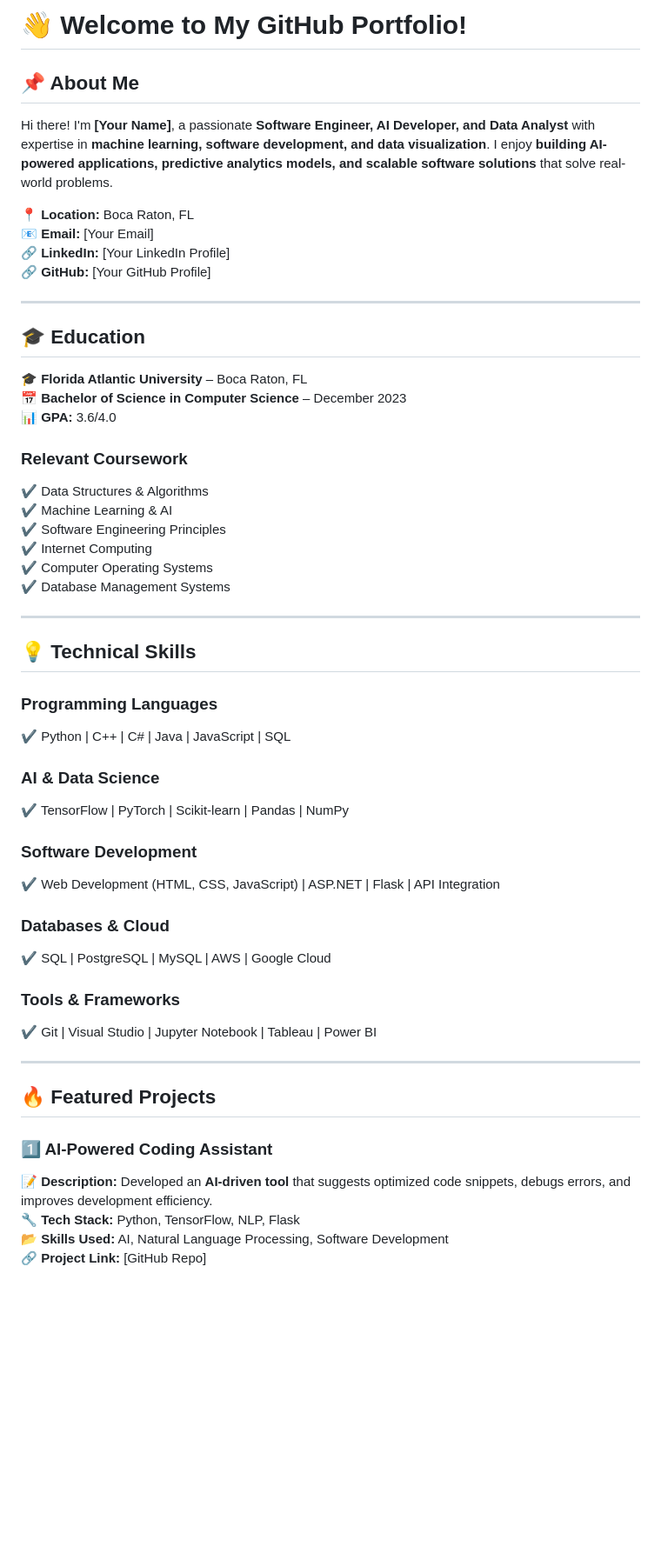
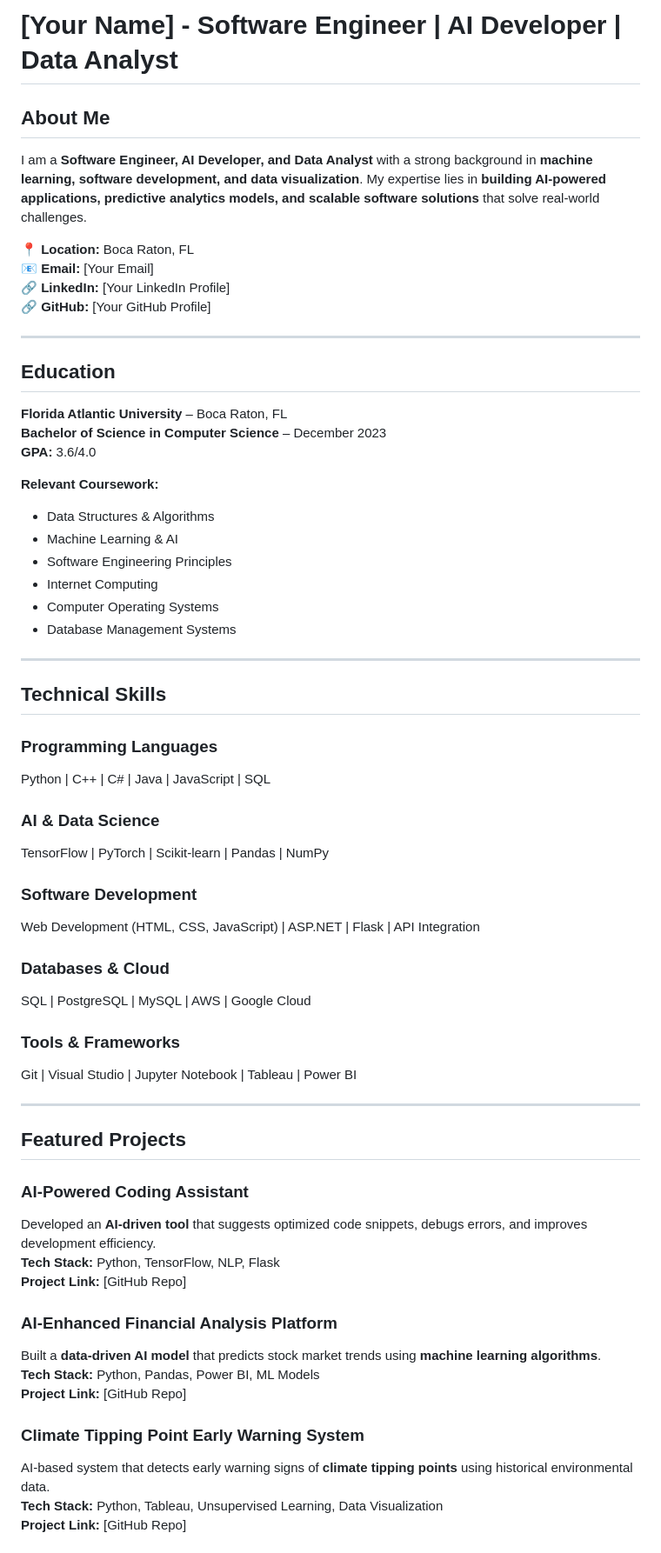
Before and after one commit to Nitheesh0217/https-github.com-Nitheesh0217, a Markdown page: README.md, the part around one of its changes. Shown at 87% size. Rendered like a GitHub page; blank space fills up the shorter version.

```diff
--- a/README.md
+++ b/README.md
@@ -1,8 +1,8 @@
-# 👋 Welcome to My GitHub Portfolio!
+# [Your Name] - Software Engineer | AI Developer | Data Analyst
 
-## 📌 About Me
+## About Me
 
-Hi there! I'm **[Your Name]**, a passionate **Software Engineer, AI Developer, and Data Analyst** with expertise in **machine learning, software development, and data visualization**. I enjoy **building AI-powered applications, predictive analytics models, and scalable software solutions** that solve real-world problems.
+I am a **Software Engineer, AI Developer, and Data Analyst** with a strong background in **machine learning, software development, and data visualization**. My expertise lies in **building AI-powered applications, predictive analytics models, and scalable software solutions** that solve real-world challenges.
 
 📍 **Location:** Boca Raton, FL
 📧 **Email:** [Your Email]
@@ -11,45 +11,55 @@ Hi there! I'm **[Your Name]**, a passionate **Software Engineer, AI Developer, a
 
 ---
 
-## 🎓 Education
+## Education
 
-🎓 **Florida Atlantic University** – Boca Raton, FL
-📅 **Bachelor of Science in Computer Science** – December 2023
-📊 **GPA:** 3.6/4.0
+**Florida Atlantic University** – Boca Raton, FL
+**Bachelor of Science in Computer Science** – December 2023
+**GPA:** 3.6/4.0
 
-### **Relevant Coursework**
-✔ Data Structures & Algorithms
-✔ Machine Learning & AI
-✔ Software Engineering Principles
-✔ Internet Computing
-✔ Computer Operating Systems
-✔ Database Management Systems
+**Relevant Coursework:**
+- Data Structures & Algorithms
+- Machine Learning & AI
+- Software Engineering Principles
+- Internet Computing
+- Computer Operating Systems
+- Database Management Systems
 
 ---
 
-## 💡 Technical Skills
+## Technical Skills
 
-### **Programming Languages**
-✔ Python | C++ | C# | Java | JavaScript | SQL
+### Programming Languages
+Python | C++ | C# | Java | JavaScript | SQL
 
-### **AI & Data Science**
-✔ TensorFlow | PyTorch | Scikit-learn | Pandas | NumPy
+### AI & Data Science
+TensorFlow | PyTorch | Scikit-learn | Pandas | NumPy
 
-### **Software Development**
-✔ Web Development (HTML, CSS, JavaScript) | ASP.NET | Flask | API Integration
+### Software Development
+Web Development (HTML, CSS, JavaScript) | ASP.NET | Flask | API Integration
 
-### **Databases & Cloud**
-✔ SQL | PostgreSQL | MySQL | AWS | Google Cloud
+### Databases & Cloud
+SQL | PostgreSQL | MySQL | AWS | Google Cloud
 
-### **Tools & Frameworks**
-✔ Git | Visual Studio | Jupyter Notebook | Tableau | Power BI
+### Tools & Frameworks
+Git | Visual Studio | Jupyter Notebook | Tableau | Power BI
 
 ---
 
-## 🔥 Featured Projects
+## Featured Projects
 
-### **1️⃣ AI-Powered Coding Assistant**
-📝 **Description:** Developed an **AI-driven tool** that suggests optimized code snippets, debugs errors, and improves development efficiency.
-🔧 **Tech Stack:** Python, TensorFlow, NLP, Flask
-📂 **Skills Used:** AI, Natural Language Processing, Software Development
-🔗 **Project Link:** [GitHub Repo]
+### AI-Powered Coding Assistant
+Developed an **AI-driven tool** that suggests optimized code snippets, debugs errors, and improves development efficiency.
+**Tech Stack:** Python, TensorFlow, NLP, Flask
+**Project Link:** [GitHub Repo]
+
+### AI-Enhanced Financial Analysis Platform
+Built a **data-driven AI model** that predicts stock market trends using **machine learning algorithms**.
+**Tech Stack:** Python, Pandas, Power BI, ML Models
+**Project Link:** [GitHub Repo]
+
+### Climate Tipping Point Early Warning System
+AI-based system that detects early warning signs of **climate tipping points** using historical environmental data.
+**Tech Stack:** Python, Tableau, Unsupervised Learning, Data Visualization
+**Project Link:** [GitHub Repo]
+
```
Also changed, not shown: other parts of README.md (+20 -54 lines).
